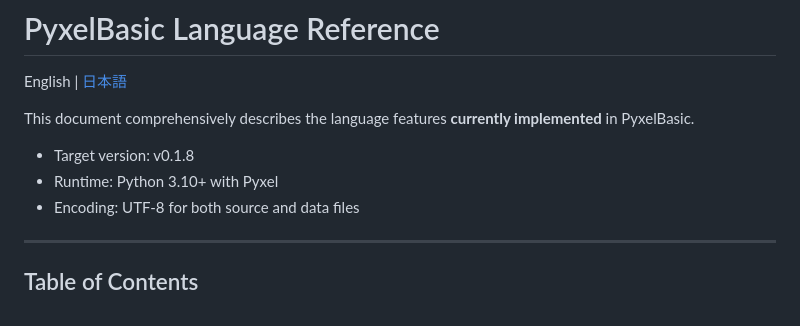
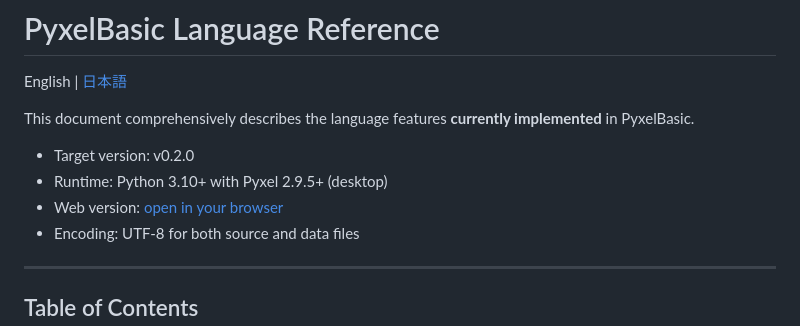
Before and after one commit to TakeshiMaeda/PyxelBasic, a Markdown page: docs/REFERENCE.md, the part around the change. Rendered like a GitHub page.

```diff
--- a/docs/REFERENCE.md
+++ b/docs/REFERENCE.md
@@ -4,8 +4,9 @@ English | [日本語](REFERENCE.ja.md)
 
 This document comprehensively describes the language features **currently implemented** in PyxelBasic.
 
-- Target version: v0.1.8
-- Runtime: Python 3.10+ with Pyxel
+- Target version: v0.2.0
+- Runtime: Python 3.10+ with Pyxel 2.9.5+ (desktop)
+- Web version: [open in your browser](https://takeshimaeda.github.io/PyxelBasic/)
 - Encoding: UTF-8 for both source and data files
 
 ---
```
Also changed, not shown: docs/REFERENCE.ja.md (+3 -2 lines).
